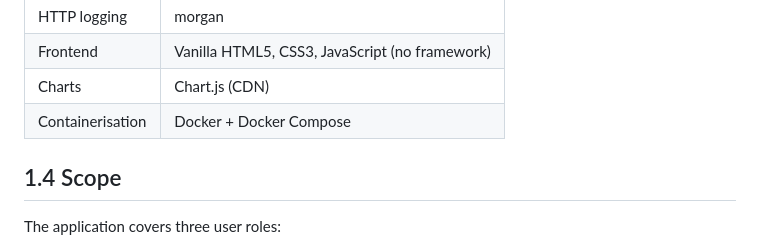
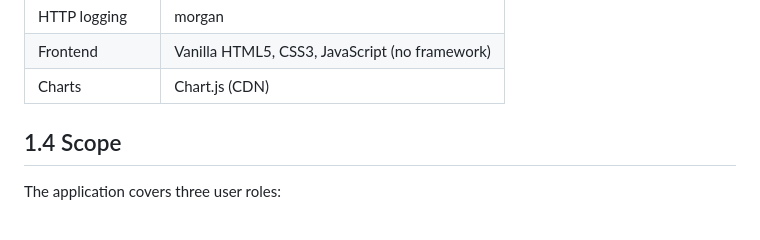
Before and after one commit to HaydenParker2713/sandcastle-resort, a Markdown page: DOCUMENTATION.md, the part around the change. Drawn GitHub-style.

Commit message:
docs: remove Docker from tech stack (not used in project)

```diff
--- a/DOCUMENTATION.md
+++ b/DOCUMENTATION.md
@@ -55,7 +55,6 @@ The goal was to demonstrate end-to-end software engineering: database design, RE
 | HTTP logging | morgan |
 | Frontend | Vanilla HTML5, CSS3, JavaScript (no framework) |
 | Charts | Chart.js (CDN) |
-| Containerisation | Docker + Docker Compose |
 
 ## 1.4 Scope
 
```
